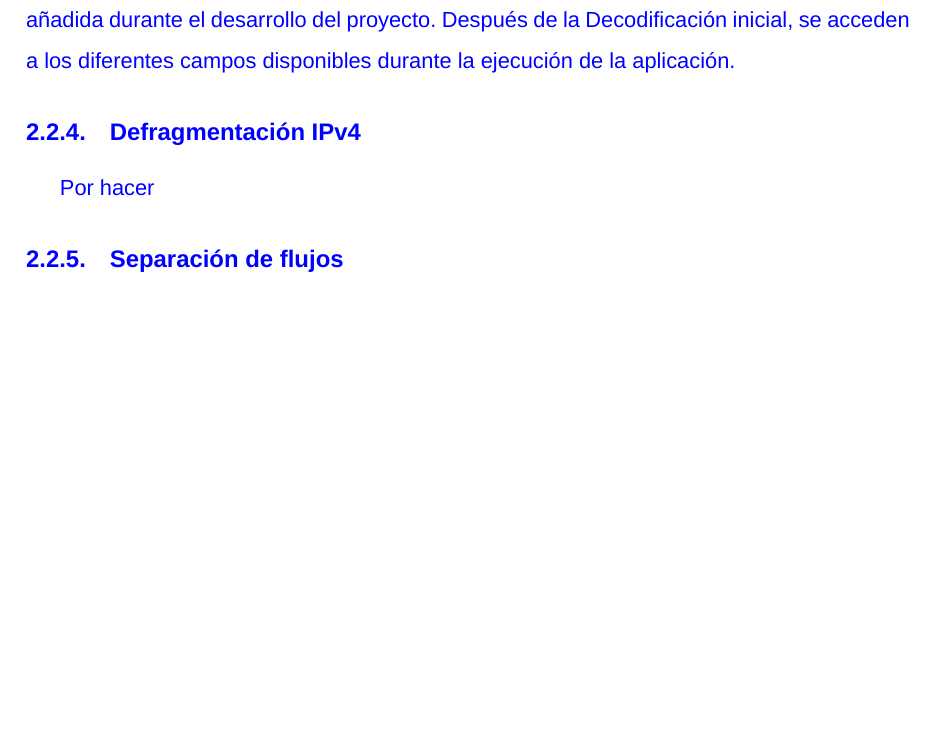
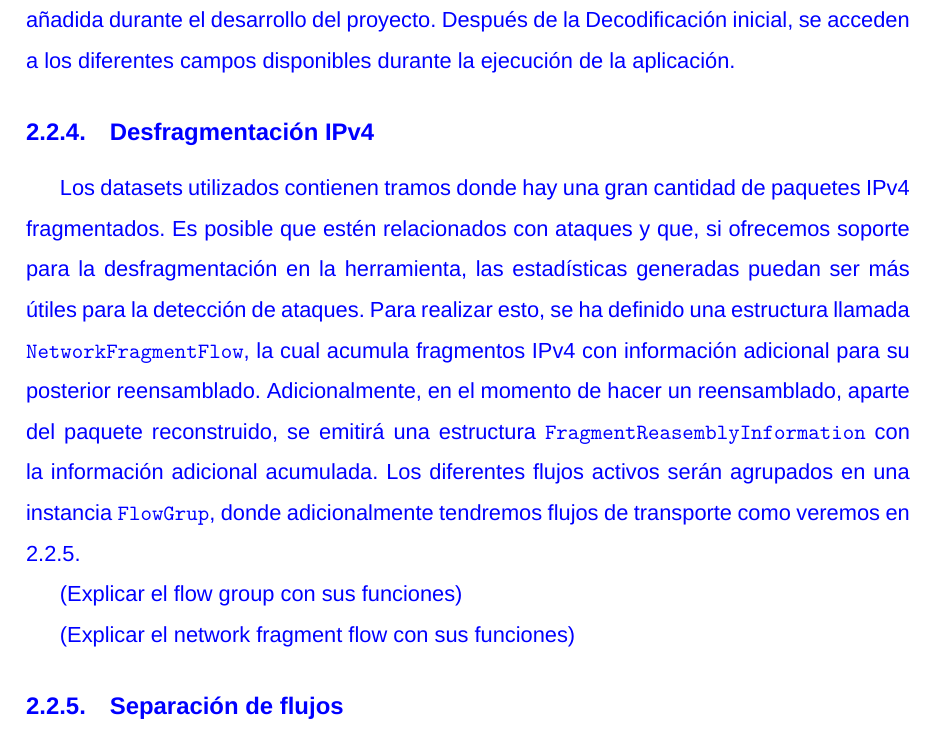
Before and after one commit to RabadanDotDev/tfg, a LaTeX document (report/tfg.tex, which reads report/practical_framework/tool.tex): part of page 79 of 89, cut so that both start at the same text, the shorter picture padded with empty space. Compiled offline with XeLaTeX; a missing font is replaced by an installed copy or a similar font.

Commit message:
explain intro to the defrag

```diff
--- a/report/practical_framework/tool.tex
+++ b/report/practical_framework/tool.tex
@@ -69,11 +69,17 @@ Para realizar esto, primero se creó un 'issue' en el repositorio original el 24
 
 Se hace uso de la librería \texttt{etherparse} en la mayor parte de \texttt{packet\_pincer}. El primer uso de este durante el flujo del programa es en la función \texttt{try\_parse\_packet} disponible en \texttt{packet\_parse.rs} en el anexo 2 o en el repositorio. En esta, a partir del tipo de capa de enlace indicado por \texttt{pcap} y la librería etherparse, obtenemos una instancia de \texttt{SlicedPacket}. En caso de datos Ethernet, utilizamos la función \texttt{etherparse::SlicedPacket::from\_ethernet} y en caso de tener datos en SLL, hacemos uso de {etherparse::SlicedPacket::from\_linux\_sll} añadida durante el desarrollo del proyecto. Después de la Decodificación inicial, se acceden a los diferentes campos disponibles durante la ejecución de la aplicación.
 
-\subsection{Defragmentación IPv4}
+\subsection{Desfragmentación IPv4} \label{ipv4defrag}
 
-Por hacer
+Los datasets utilizados contienen tramos donde hay una gran cantidad de paquetes IPv4 fragmentados. Es posible que estén relacionados con ataques y que, si ofrecemos soporte para la desfragmentación en la herramienta, las estadísticas generadas puedan ser más útiles para la detección de ataques. Para realizar esto, se ha definido una estructura llamada \texttt{NetworkFragmentFlow}, la cual acumula fragmentos IPv4 con información adicional para su posterior reensamblado. Adicionalmente, en el momento de hacer un reensamblado, aparte del paquete reconstruido, se emitirá una estructura \texttt{FragmentReasemblyInformation} con la información adicional acumulada. Los diferentes flujos activos serán agrupados en una instancia \texttt{FlowGrup}, donde adicionalmente tendremos flujos de transporte como veremos en \ref{flowseparation}.
 
-\subsection{Separación de flujos}
+
+
+(Explicar el flow group con sus funciones)
+
+(Explicar el network fragment flow con sus funciones)
+
+\subsection{Separación de flujos} \label{flowseparation}
 
 Por hacer
 
```
